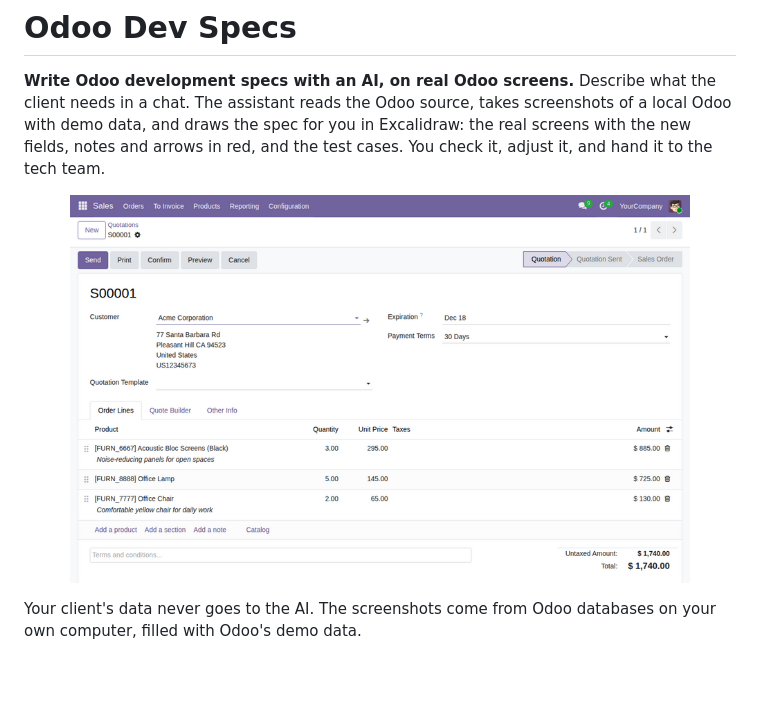
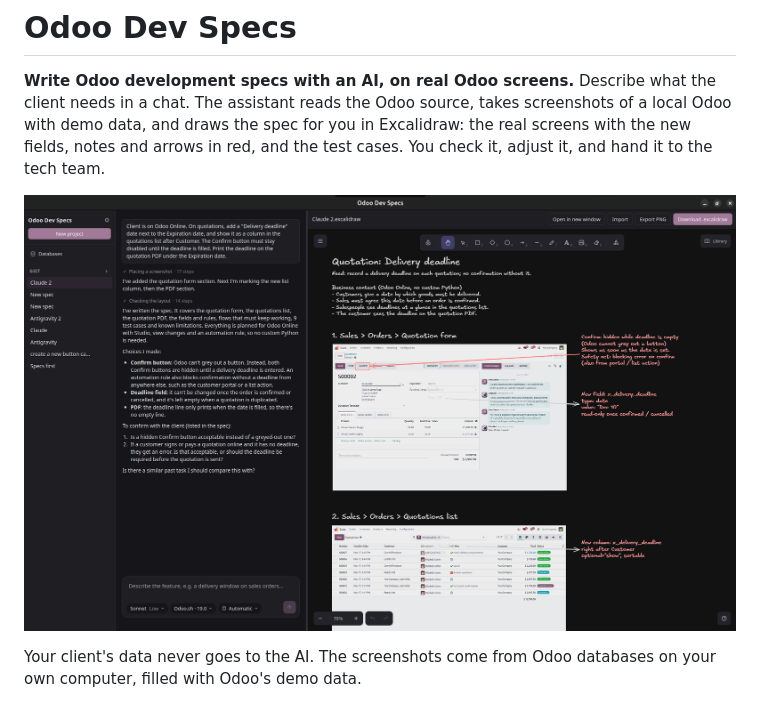
Before and after one commit to sudnu-odoo/odoo-dev-specs, a Markdown page: README.md, the part around the change. GitHub-like rendering; pictures changed too: docs/screenshots/app.png (added), docs/screenshots/odoo-screenshot.png (deleted); blank space fills up the shorter version.

Commit message:
Show the app itself at the top of the README

```diff
--- a/README.md
+++ b/README.md
@@ -7,7 +7,7 @@ Excalidraw: the real screens with the new fields, notes and arrows in red,
 and the test cases. You check it, adjust it, and hand it to the tech team.
 
 <p align="center">
-  <img src="docs/screenshots/odoo-screenshot.png" width="620" alt="A quotation from the local Odoo, as the assistant sees it">
+  <img src="docs/screenshots/app.png" width="860" alt="Odoo Dev Specs: the chat on the left, the spec drawn on real Odoo screenshots on the right">
 </p>
 
 Your client's data never goes to the AI. The screenshots come from Odoo
```
